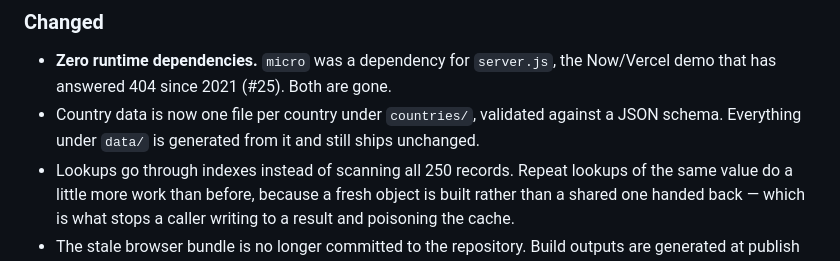
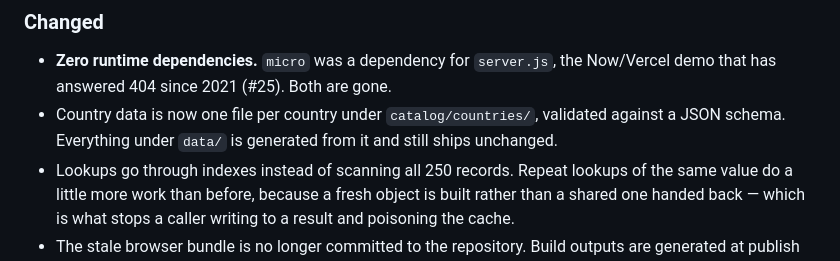
Before and after one commit to i-rocky/country-list-js, a Markdown page: CHANGELOG.md, the part around the change. Rendered like a GitHub page.

Commit message:
docs: point the changelog at the new data path

```diff
--- a/CHANGELOG.md
+++ b/CHANGELOG.md
@@ -103,9 +103,9 @@ Also:
 
 - **Zero runtime dependencies.** `micro` was a dependency for `server.js`, the
   Now/Vercel demo that has answered 404 since 2021 (#25). Both are gone.
-- Country data is now one file per country under `countries/`, validated
-  against a JSON schema. Everything under `data/` is generated from it and
-  still ships unchanged.
+- Country data is now one file per country under `catalog/countries/`,
+  validated against a JSON schema. Everything under `data/` is generated from
+  it and still ships unchanged.
 - Lookups go through indexes instead of scanning all 250 records. Repeat
   lookups of the same value do a little more work than before, because a fresh
   object is built rather than a shared one handed back — which is what stops a
```
